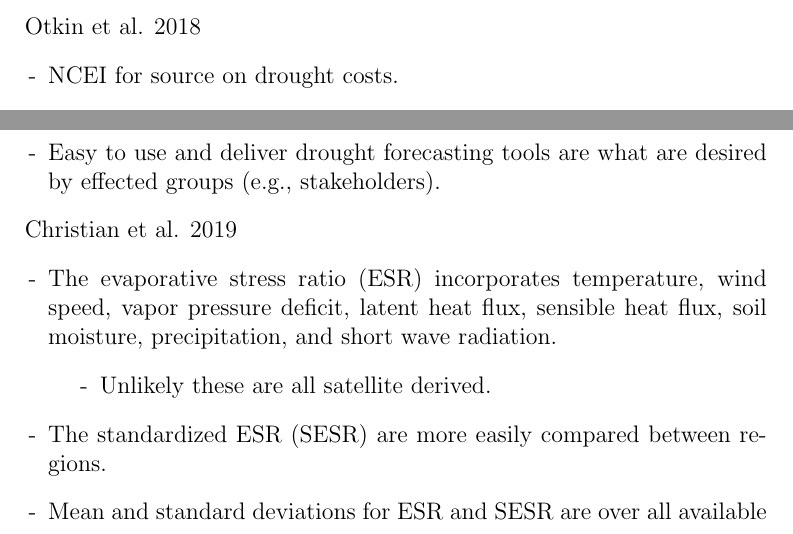
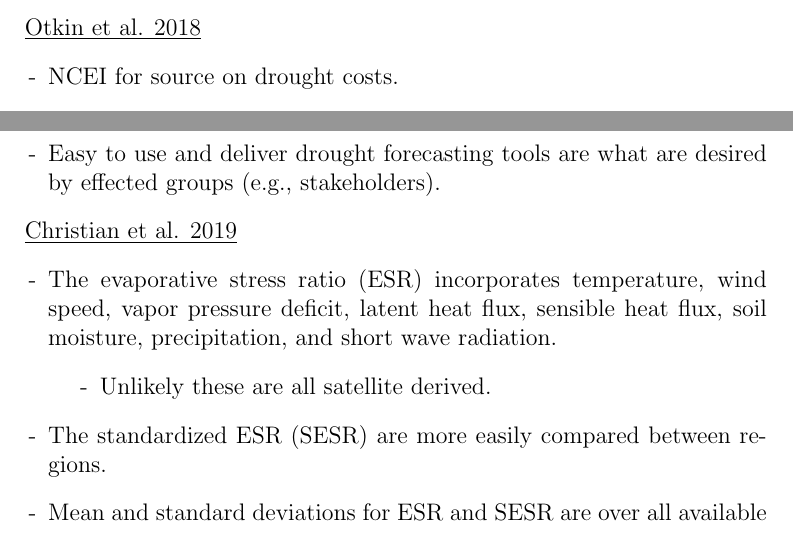
Before and after one commit to Rarell/Thesis_Research, a LaTeX document (Article_Notes/Key_Articles/Key_Article_Notes.tex): two parts of pages 1 and 3 of 5, joined at a grey line, cut so that both start at the same text. Compiled offline with pdfLaTeX.

Commit message:
Made it more clear when entering notes from a diferent paper to the key articles notes.

```diff
--- a/Article_Notes/Key_Articles/Key_Article_Notes.tex
+++ b/Article_Notes/Key_Articles/Key_Article_Notes.tex
@@ -17,7 +17,7 @@
 %\syntaxonly % Use to ensure everything compiles. Speeds up compilation but suppresses output
 
 \begin{document}
-	Otkin et al. $2018$
+	\underline{Otkin et al. $2018$}
 	\begin{itemize}
 		\item[-] NCEI for source on drought costs.
 		\item[-] Examples in Introduction have a $3$ - $5$ category increase in $2$ months
@@ -86,7 +86,7 @@
                  groups (e.g., stakeholders).
 	\end{itemize}
     \par \par
-    Christian et al. $2019$
+    \underline{Christian et al. $2019$}
     \begin{itemize}
     	\item[-] The evaporative stress ratio (ESR) incorporates temperature, wind speed, vapor pressure
     	         deficit, latent heat flux, sensible heat flux, soil moisture, precipitation, and short
```
Also changed, not shown: Article_Notes/Key_Articles/Key_Article_Notes.pdf.
